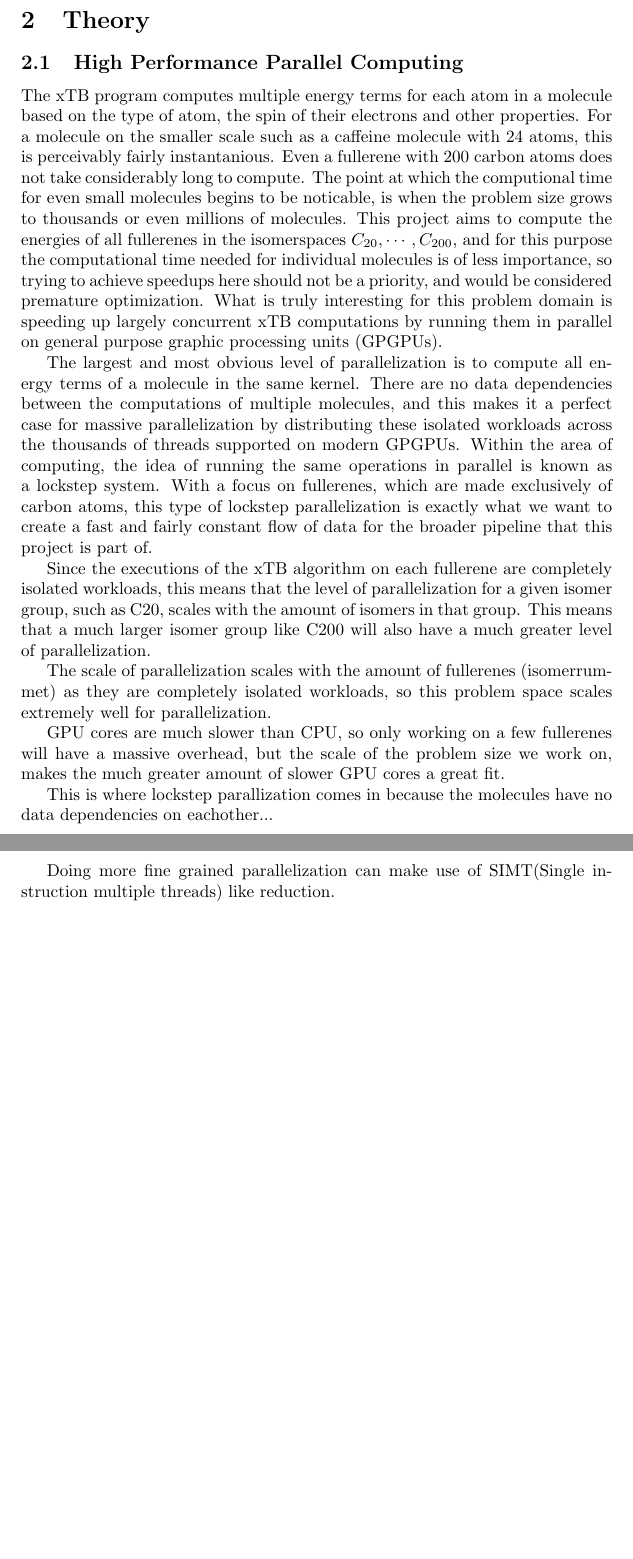
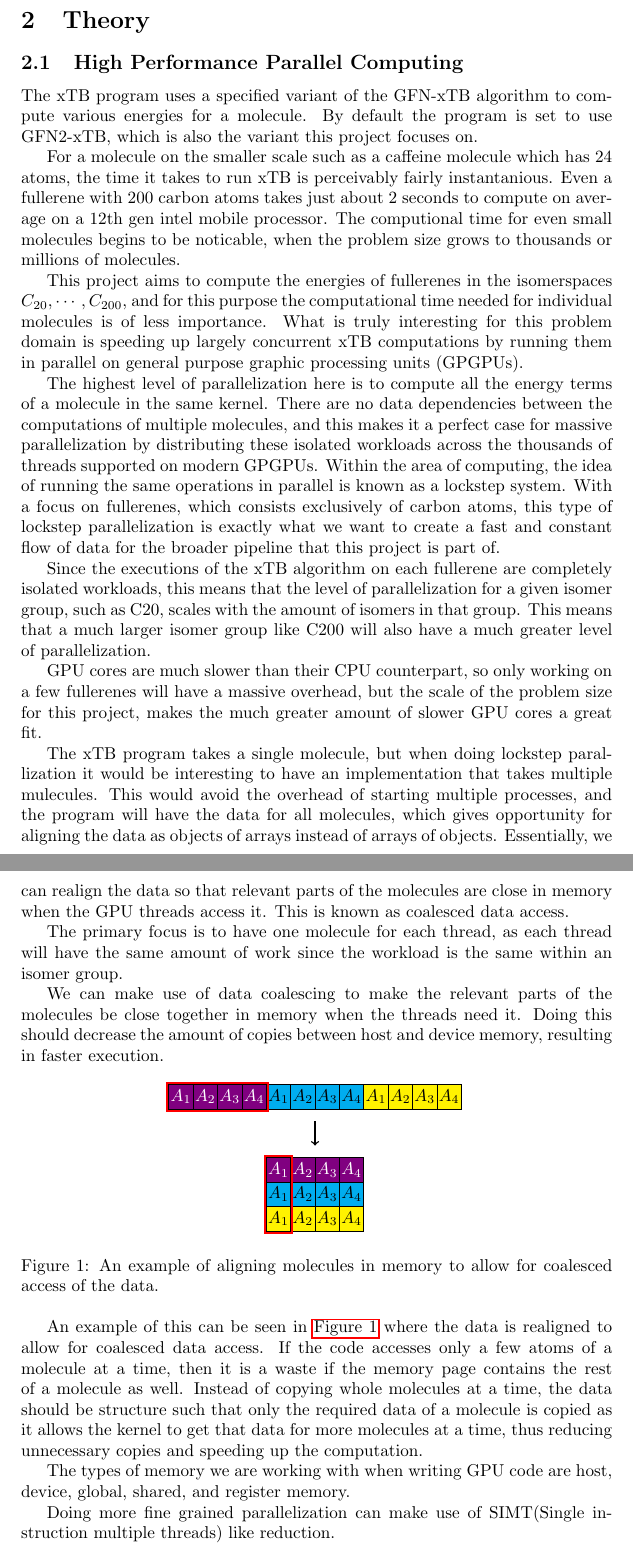
Before and after one commit to AceMouse/xTB-math, a LaTeX document (report/main.tex, which reads report/theory/theory.tex): two parts of pages 2 and 3 of 20 before the commit and two parts of pages 2 and 3 of 21 after it, joined at a grey line, cut so that both start at the same text, the shorter picture padded with empty space. Compiled offline with pdfLaTeX.

Commit message:
add coalescing figure and text

```diff
--- a/report/main.tex
+++ b/report/main.tex
@@ -4,6 +4,10 @@
 \usepackage{dirtree}
 \usepackage{hyperref}
 \usepackage{minted}
+\usepackage{tikz}
+\usetikzlibrary{positioning}
+\usetikzlibrary{fit}
+\usetikzlibrary{calc}
 
 \makeatletter
 \newcommand\E{\@ifnextchar[{\@with}{\@without}}
--- a/report/theory/theory.tex
+++ b/report/theory/theory.tex
@@ -2,22 +2,87 @@
 
 \subsection{High Performance Parallel Computing}
 
-The xTB program computes multiple energy terms for each atom in a molecule based on the type of atom, the spin of their electrons and other properties.
-For a molecule on the smaller scale such as a caffeine molecule with 24 atoms, this is perceivably fairly instantanious. Even a fullerene with 200 carbon atoms does not take considerably long to compute. The point at which the computional time for even small molecules begins to be noticable, is when the problem size grows to thousands or even millions of molecules.
-This project aims to compute the energies of all fullerenes in the isomerspaces \(C_{20}, \cdots, C_{200} \), and for this purpose the computational time needed for individual molecules is of less importance, so trying to achieve speedups here should not be a priority, and would be considered premature optimization. What is truly interesting for this problem domain is speeding up largely concurrent xTB computations by running them in parallel on general purpose graphic processing units (GPGPUs).
+The xTB program uses a specified variant of the GFN-xTB algorithm to compute various energies for a molecule. By default the program is set to use GFN2-xTB, which is also the variant this project focuses on.
 
-The largest and most obvious level of parallelization is to compute all energy terms of a molecule in the same kernel. There are no data dependencies between the computations of multiple molecules, and this makes it a perfect case for massive parallelization by distributing these isolated workloads across the thousands of threads supported on modern GPGPUs.
-Within the area of computing, the idea of running the same operations in parallel is known as a lockstep system. With a focus on fullerenes, which are made exclusively of carbon atoms, this type of lockstep parallelization is exactly what we want to create a fast and fairly constant flow of data for the broader pipeline that this project is part of.
+For a molecule on the smaller scale such as a caffeine molecule which has 24 atoms, the time it takes to run xTB is perceivably fairly instantanious. Even a fullerene with 200 carbon atoms takes just about 2 seconds to compute on average on a 12th gen intel mobile processor. The computional time for even small molecules begins to be noticable, when the problem size grows to thousands or millions of molecules.
+
+This project aims to compute the energies of fullerenes in the isomerspaces \(C_{20}, \cdots, C_{200} \), and for this purpose the computational time needed for individual molecules is of less importance. What is truly interesting for this problem domain is speeding up largely concurrent xTB computations by running them in parallel on general purpose graphic processing units (GPGPUs).
+
+The highest level of parallelization here is to compute all the energy terms of a molecule in the same kernel. There are no data dependencies between the computations of multiple molecules, and this makes it a perfect case for massive parallelization by distributing these isolated workloads across the thousands of threads supported on modern GPGPUs.
+Within the area of computing, the idea of running the same operations in parallel is known as a lockstep system. With a focus on fullerenes, which consists exclusively of carbon atoms, this type of lockstep parallelization is exactly what we want to create a fast and constant flow of data for the broader pipeline that this project is part of.
 
 Since the executions of the xTB algorithm on each fullerene are completely isolated workloads, this means that the level of parallelization for a given isomer group, such as C20, scales with the amount of isomers in that group. This means that a much larger isomer group like C200 will also have a much greater level of parallelization.
 
 
+GPU cores are much slower than their CPU counterpart, so only working on a few fullerenes will have a massive overhead, but the scale of the problem size for this project, makes the much greater amount of slower GPU cores a great fit.
 
-The scale of parallelization scales with the amount of fullerenes (isomerrummet) as they are completely isolated workloads, so this problem space scales extremely well for parallelization.
+The xTB program takes a single molecule, but when doing lockstep parallization it would be interesting to have an implementation that takes multiple mulecules. This would avoid the overhead of starting multiple processes, and the program will have the data for all molecules, which gives opportunity for aligning the data as objects of arrays instead of arrays of objects. Essentially, we can realign the data so that relevant parts of the molecules are close in memory when the GPU threads access it. This is known as coalesced data access.
+
+The primary focus is to have one molecule for each thread, as each thread will have the same amount of work since the workload is the same within an isomer group.
+
+We can make use of data coalescing to make the relevant parts of the molecules be close together in memory when the threads need it. Doing this should decrease the amount of copies between host and device memory, resulting in faster execution.
+
+\begin{figure}[h]
+\centering
+\begin{tikzpicture}[
+squarednode/.style={
+    rectangle,
+    draw=black,
+    fill=violet,
+    text=white,
+    thin,
+    minimum size=5mm,
+    inner sep=0pt, % No inner spacing
+    outer sep=0pt, % No outer spacing
+},
+]
+
+\node[squarednode] (A1) at (0,0) {$A_1$};
+\node[squarednode, anchor=west] (A2) at (A1.east)   {$A_2$};
+\node[squarednode, anchor=west] (A3) at (A2.east)   {$A_3$};
+\node[squarednode, anchor=west] (A4) at (A3.east)   {$A_4$};
+
+\node[squarednode, anchor=west, fill=cyan, text=black] (A1-2) at (A4.east)   {$A_1$};
+\node[squarednode, anchor=west, fill=cyan, text=black] (A2-2) at (A1-2.east)   {$A_2$};
+\node[squarednode, anchor=west, fill=cyan, text=black] (A3-2) at (A2-2.east)   {$A_3$};
+\node[squarednode, anchor=west, fill=cyan, text=black] (A4-2) at (A3-2.east)   {$A_4$};
+
+\node[squarednode, anchor=west, fill=yellow, text=black] (A1-3) at (A4-2.east)   {$A_1$};
+\node[squarednode, anchor=west, fill=yellow, text=black] (A2-3) at (A1-3.east)   {$A_2$};
+\node[squarednode, anchor=west, fill=yellow, text=black] (A3-3) at (A2-3.east)   {$A_3$};
+\node[squarednode, anchor=west, fill=yellow, text=black] (A4-3) at (A3-3.east)   {$A_4$};
 
 
-GPU cores are much slower than CPU, so only working on a few fullerenes will have a massive overhead, but the scale of the problem size we work on, makes the much greater amount of slower GPU cores a great fit.
 
-This is where lockstep parallization comes in because the molecules have no data dependencies on eachother...
+\node[squarednode, anchor=west] (A1-4) [below=of A1-2] {$A_1$};
+\node[squarednode, anchor=west] (A2-4) at (A1-4.east)   {$A_2$};
+\node[squarednode, anchor=west] (A3-4) at (A2-4.east)   {$A_3$};
+\node[squarednode, anchor=west] (A4-4) at (A3-4.east)   {$A_4$};
+
+\node[squarednode, anchor=west, fill=cyan, text=black] (A1-5) [below=0pt of A1-4] {$A_1$};
+\node[squarednode, anchor=west, fill=cyan, text=black] (A2-5) at (A1-5.east)   {$A_2$};
+\node[squarednode, anchor=west, fill=cyan, text=black] (A3-5) at (A2-5.east)   {$A_3$};
+\node[squarednode, anchor=west, fill=cyan, text=black] (A4-5) at (A3-5.east)   {$A_4$};
+
+\node[squarednode, anchor=west, fill=yellow, text=black] (A1-6) [below=0pt of A1-5] {$A_1$};
+\node[squarednode, anchor=west, fill=yellow, text=black] (A2-6) at (A1-6.east)   {$A_2$};
+\node[squarednode, anchor=west, fill=yellow, text=black] (A3-6) at (A2-6.east)   {$A_3$};
+\node[squarednode, anchor=west, fill=yellow, text=black] (A4-6) at (A3-6.east)   {$A_4$};
+
+\draw[->, thick] ($(A2-2.south) + (0.25,-0.25)$) -- ($(A2-4.north) + (0.25,0.25)$);
+
+\node[draw=red, very thick, fit=(A1-4)(A1-5)(A1-6), inner sep=1pt] {};
+
+\node[draw=red, very thick, fit=(A1)(A2)(A3)(A4), inner sep=1pt] {};
+\end{tikzpicture}
+\caption{An example of aligning molecules in memory to allow for coalesced access of the data.}
+\label{fig:coalescing}
+\end{figure}
+
+An example of this can be seen in \autoref{fig:coalescing} where the data is realigned to allow for coalesced data access. If the code accesses only a few atoms of a molecule at a time, then it is a waste if the memory page contains the rest of a molecule as well. Instead of copying whole molecules at a time, the data should be structure such that only the required data of a molecule is copied as it allows the kernel to get that data for more molecules at a time, thus reducing unnecessary copies and speeding up the computation.
+
+The types of memory we are working with when writing GPU code are host, device, global, shared, and register memory.
+
+
 
 Doing more fine grained parallelization can make use of SIMT(Single instruction multiple threads) like reduction.
```
